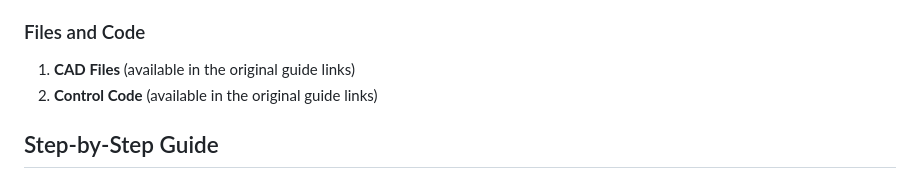
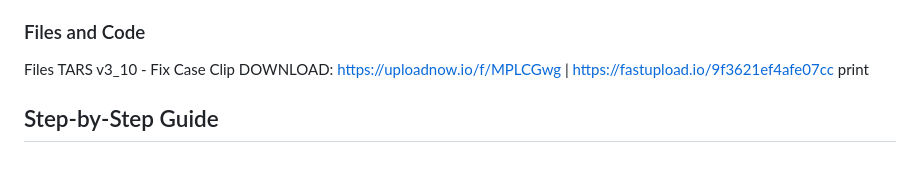
Before and after one commit to metaforismo/TarsGPT, a Markdown page: README.md, the part around the change. Rendered like a GitHub page.

```diff
--- a/README.md
+++ b/README.md
@@ -38,8 +38,9 @@ Here is a list of the components and tools needed to build TarsGPT:
 4. **Glue or Adhesive Tape** (for assembly)
 
 ### Files and Code
-1. **CAD Files** (available in the original guide links)
-2. **Control Code** (available in the original guide links)
+Files TARS v3_10 - Fix Case Clip
+DOWNLOAD: https://uploadnow.io/f/MPLCGwg | https://fastupload.io/9f3621ef4afe07cc
+print
 
 ## Step-by-Step Guide
 
```
